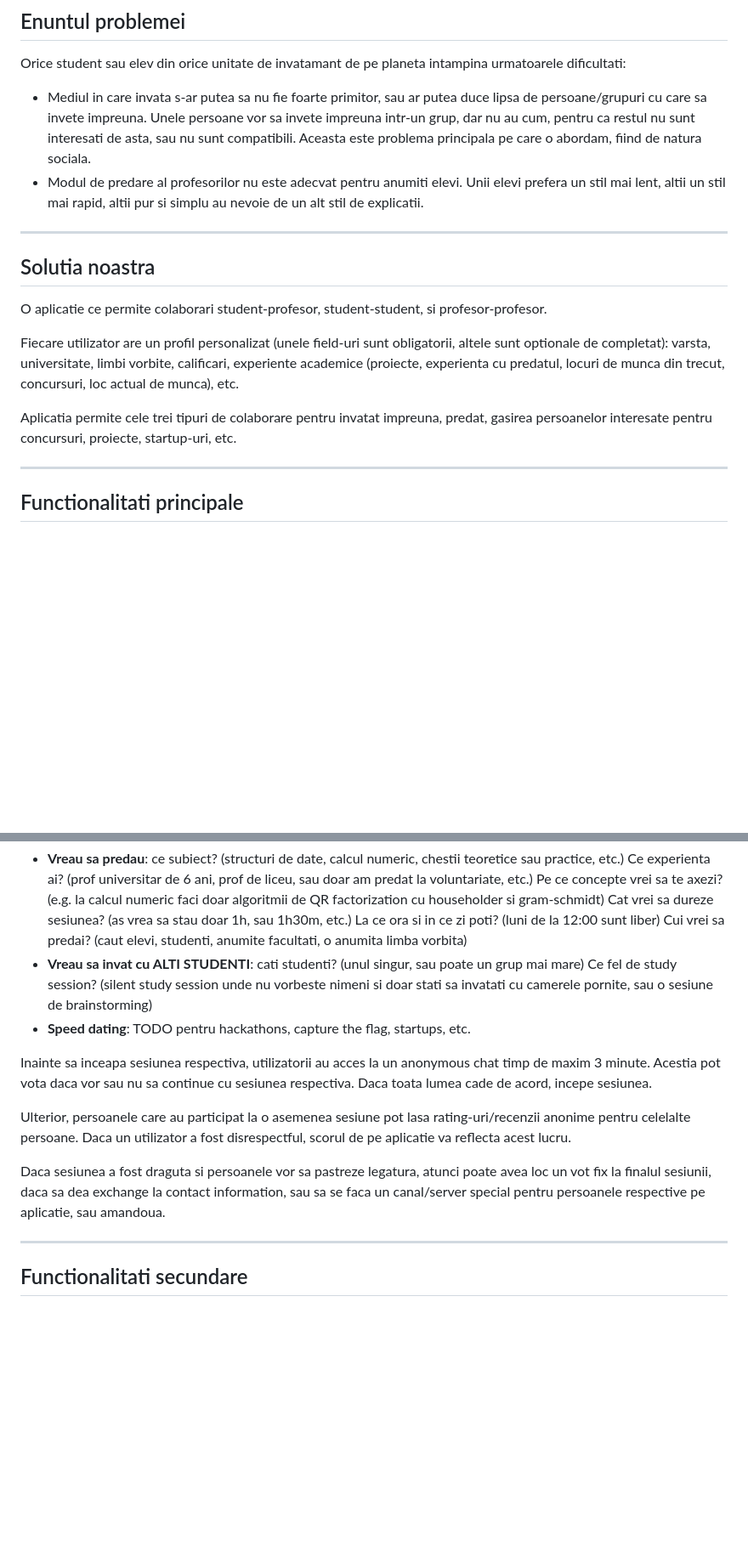
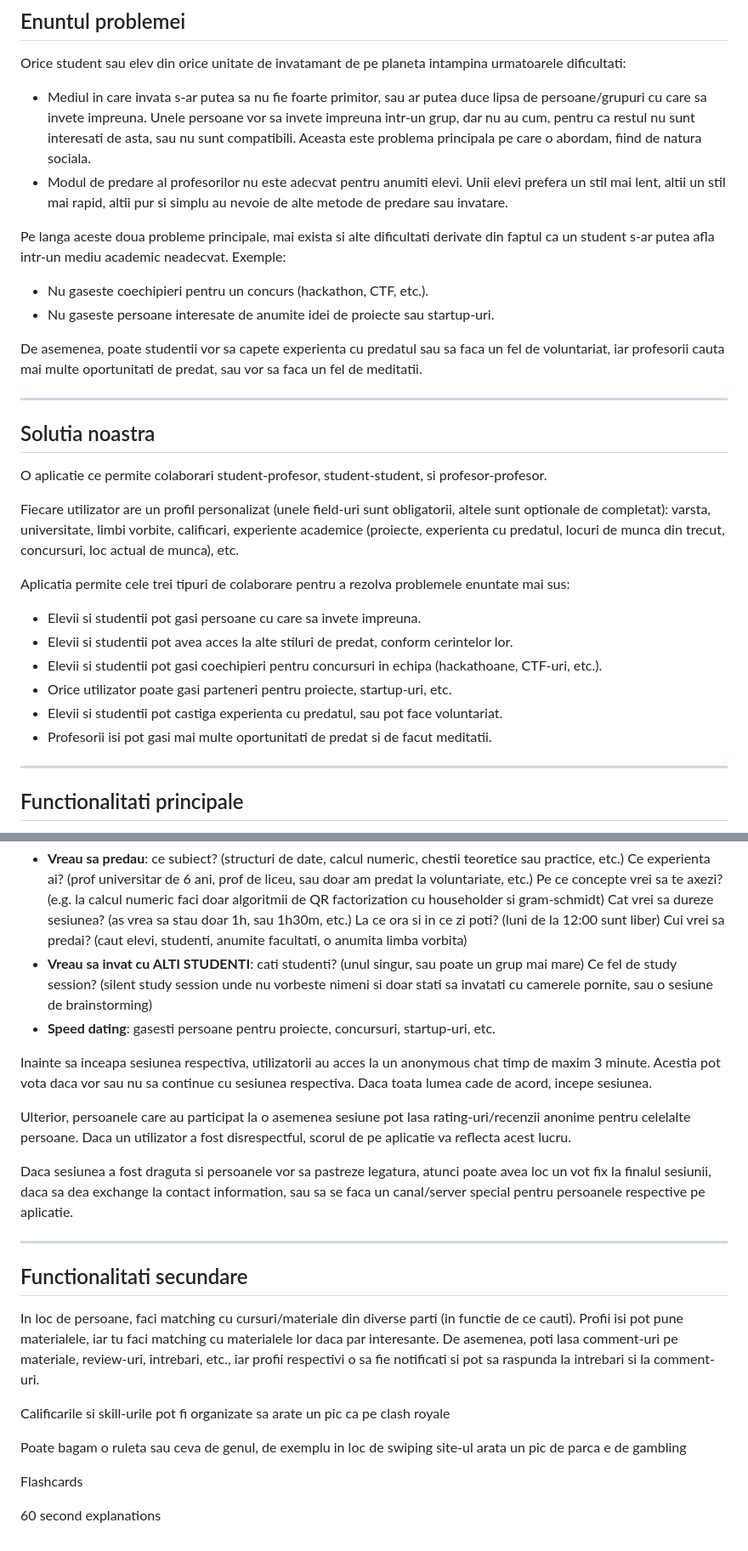
Before and after one commit to radiantstork/academia-swipe, a Markdown page: README.md, 2 parts joined by grey strips. Shown: that part at 85% size. Drawn GitHub-style; blank space fills up the shorter version.

```diff
--- a/README.md
+++ b/README.md
@@ -2,7 +2,13 @@
 ## Enuntul problemei
 Orice student sau elev din orice unitate de invatamant de pe planeta intampina urmatoarele dificultati:
 * Mediul in care invata s-ar putea sa nu fie foarte primitor, sau ar putea duce lipsa de persoane/grupuri cu care sa invete impreuna. Unele persoane vor sa invete impreuna intr-un grup, dar nu au cum, pentru ca restul nu sunt interesati de asta, sau nu sunt compatibili. Aceasta este problema principala pe care o abordam, fiind de natura sociala.
-* Modul de predare al profesorilor nu este adecvat pentru anumiti elevi. Unii elevi prefera un stil mai lent, altii un stil mai rapid, altii pur si simplu au nevoie de un alt stil de explicatii.
+* Modul de predare al profesorilor nu este adecvat pentru anumiti elevi. Unii elevi prefera un stil mai lent, altii un stil mai rapid, altii pur si simplu au nevoie de alte metode de predare sau invatare.
+
+Pe langa aceste doua probleme principale, mai exista si alte dificultati derivate din faptul ca un student s-ar putea afla intr-un mediu academic neadecvat. Exemple:
+* Nu gaseste coechipieri pentru un concurs (hackathon, CTF, etc.).
+* Nu gaseste persoane interesate de anumite idei de proiecte sau startup-uri.
+
+De asemenea, poate studentii vor sa capete experienta cu predatul sau sa faca un fel de voluntariat, iar profesorii cauta mai multe oportunitati de predat, sau vor sa faca un fel de meditatii.
 
 ---
 
@@ -11,7 +17,13 @@ O aplicatie ce permite colaborari student-profesor, student-student, si profesor
 
 Fiecare utilizator are un profil personalizat (unele field-uri sunt obligatorii, altele sunt optionale de completat): varsta, universitate, limbi vorbite, calificari, experiente academice (proiecte, experienta cu predatul, locuri de munca din trecut, concursuri, loc actual de munca), etc.
 
-Aplicatia permite cele trei tipuri de colaborare pentru invatat impreuna, predat, gasirea persoanelor interesate pentru concursuri, proiecte, startup-uri, etc.
+Aplicatia permite cele trei tipuri de colaborare pentru a rezolva problemele enuntate mai sus:
+* Elevii si studentii pot gasi persoane cu care sa invete impreuna.
+* Elevii si studentii pot avea acces la alte stiluri de predat, conform cerintelor lor.
+* Elevii si studentii pot gasi coechipieri pentru concursuri in echipa (hackathoane, CTF-uri, etc.).
+* Orice utilizator poate gasi parteneri pentru proiecte, startup-uri, etc.
+* Elevii si studentii pot castiga experienta cu predatul, sau pot face voluntariat.
+* Profesorii isi pot gasi mai multe oportunitati de predat si de facut meditatii.
 
 ---
 
@@ -19,14 +31,23 @@ Aplicatia permite cele trei tipuri de colaborare pentru invatat impreuna, predat
 Un utilizator selecteaza ce vrea sa faca: daca vrea sa invete sau daca vrea sa predea, sau daca vrea sa gaseasca persoane pentru un anumit proiect sau concurs.
 * **Vreau sa predau**: ce subiect? (structuri de date, calcul numeric, chestii teoretice sau practice, etc.) Ce experienta ai? (prof universitar de 6 ani, prof de liceu, sau doar am predat la voluntariate, etc.) Pe ce concepte vrei sa te axezi? (e.g. la calcul numeric faci doar algoritmii de QR factorization cu householder si gram-schmidt) Cat vrei sa dureze sesiunea? (as vrea sa stau doar 1h, sau 1h30m, etc.) La ce ora si in ce zi poti? (luni de la 12:00 sunt liber) Cui vrei sa predai? (caut elevi, studenti, anumite facultati, o anumita limba vorbita)
 * **Vreau sa invat cu ALTI STUDENTI**: cati studenti? (unul singur, sau poate un grup mai mare) Ce fel de study session? (silent study session unde nu vorbeste nimeni si doar stati sa invatati cu camerele pornite, sau o sesiune de brainstorming)
-* **Speed dating**: TODO pentru hackathons, capture the flag, startups, etc.
+* **Speed dating**: gasesti persoane pentru proiecte, concursuri, startup-uri, etc.
 
 Inainte sa inceapa sesiunea respectiva, utilizatorii au acces la un anonymous chat timp de maxim 3 minute. Acestia pot vota daca vor sau nu sa continue cu sesiunea respectiva. Daca toata lumea cade de acord, incepe sesiunea.
 
 Ulterior, persoanele care au participat la o asemenea sesiune pot lasa rating-uri/recenzii anonime pentru celelalte persoane. Daca un utilizator a fost disrespectful, scorul de pe aplicatie va reflecta acest lucru.
 
-Daca sesiunea a fost draguta si persoanele vor sa pastreze legatura, atunci poate avea loc un vot fix la finalul sesiunii, daca sa dea exchange la contact information, sau sa se faca un canal/server special pentru persoanele respective pe aplicatie, sau amandoua.
+Daca sesiunea a fost draguta si persoanele vor sa pastreze legatura, atunci poate avea loc un vot fix la finalul sesiunii, daca sa dea exchange la contact information, sau sa se faca un canal/server special pentru persoanele respective pe aplicatie.
 
 ---
 
 ## Functionalitati secundare
+In loc de persoane, faci matching cu cursuri/materiale din diverse parti (in functie de ce cauti). Profii isi pot pune materialele, iar tu faci matching cu materialele lor daca par interesante. De asemenea, poti lasa comment-uri pe materiale, review-uri, intrebari, etc., iar profii respectivi o sa fie notificati si pot sa raspunda la intrebari si la comment-uri.
+
+Calificarile si skill-urile pot fi organizate sa arate un pic ca pe clash royale
+
+Poate bagam o ruleta sau ceva de genul, de exemplu in loc de swiping site-ul arata un pic de parca e de gambling
+
+Flashcards
+
+60 second explanations
```
